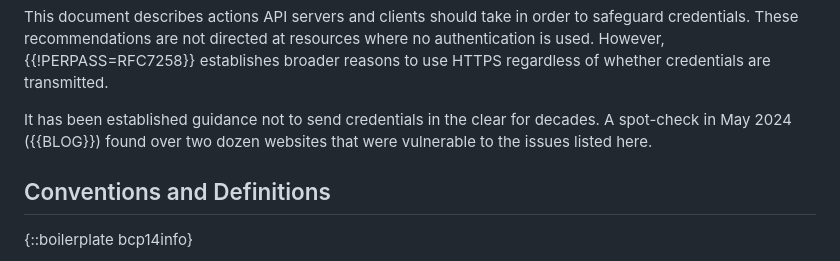
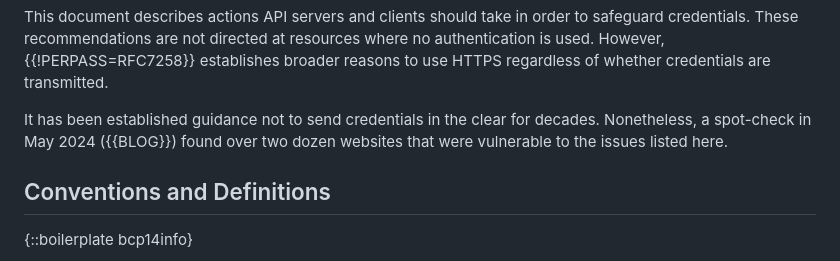
Before and after one commit to ietf-wg-httpapi/httpapi-privacy, a Markdown page: draft-ietf-httpapi-privacy.md, the part around the change. GitHub-like rendering.

Commit message:
Better wording

```diff
--- a/draft-ietf-httpapi-privacy.md
+++ b/draft-ietf-httpapi-privacy.md
@@ -89,8 +89,8 @@ no authentication is used. However, {{!PERPASS=RFC7258}} establishes broader
 reasons to use HTTPS regardless of whether credentials are transmitted.
 
 It has been established guidance not to send credentials in the clear for
-decades. A spot-check in May 2024 ({{BLOG}}) found over two dozen websites that
-were vulnerable to the issues listed here.
+decades. Nonetheless, a spot-check in May 2024 ({{BLOG}}) found over two dozen
+websites that were vulnerable to the issues listed here.
 
 
 ## Conventions and Definitions
```
